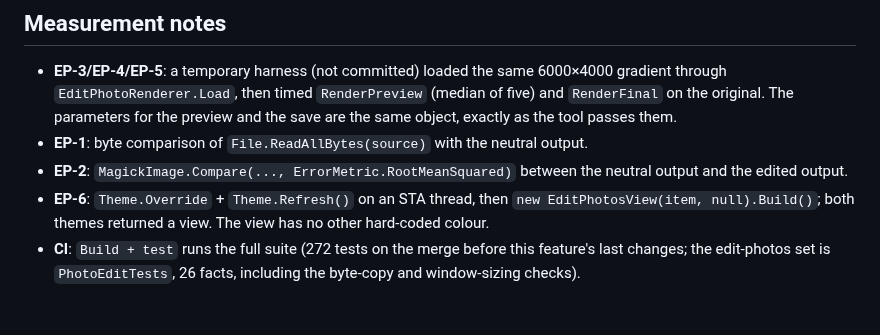
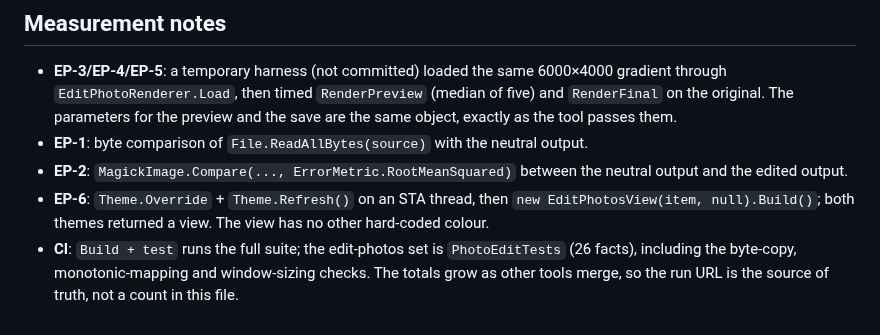
Before and after one commit to Faisaldhd/dropwheel, a Markdown page: docs/FUNCTION-MATRIX.md, the part around the change. Rendered like a GitHub page.

Commit message:
docs(2.4.0): point the function matrix at the CI run instead of a test count
The suite total changes with every tool that merges into main, so the row now cites the edit-photos subset (26 facts) and the run URL is the source of truth.

```diff
--- a/docs/FUNCTION-MATRIX.md
+++ b/docs/FUNCTION-MATRIX.md
@@ -29,6 +29,6 @@ hardware will differ.
   edited output.
 - **EP-6**: `Theme.Override` + `Theme.Refresh()` on an STA thread, then `new EditPhotosView(item,
   null).Build()`; both themes returned a view. The view has no other hard-coded colour.
-- **CI**: `Build + test` runs the full suite (272 tests on the merge before this feature's last
-  changes; the edit-photos set is `PhotoEditTests`, 26 facts, including the byte-copy and
-  window-sizing checks).
+- **CI**: `Build + test` runs the full suite; the edit-photos set is `PhotoEditTests` (26 facts),
+  including the byte-copy, monotonic-mapping and window-sizing checks. The totals grow as other tools
+  merge, so the run URL is the source of truth, not a count in this file.
```
